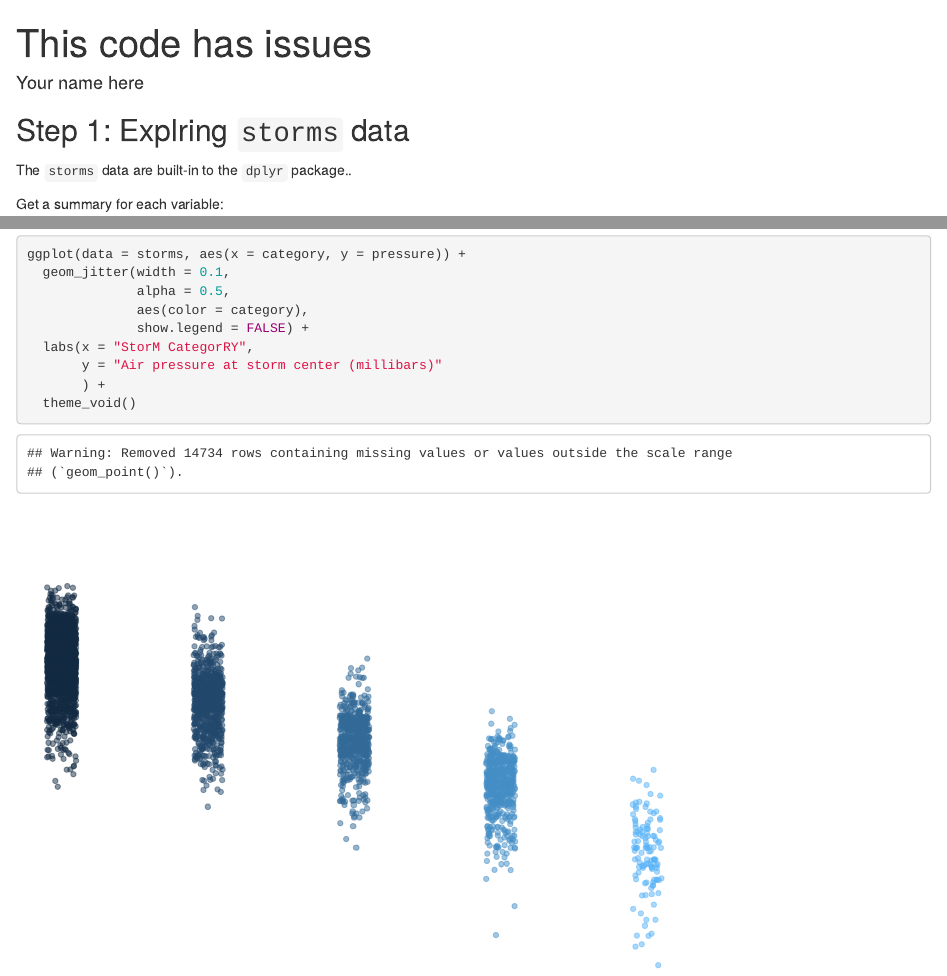
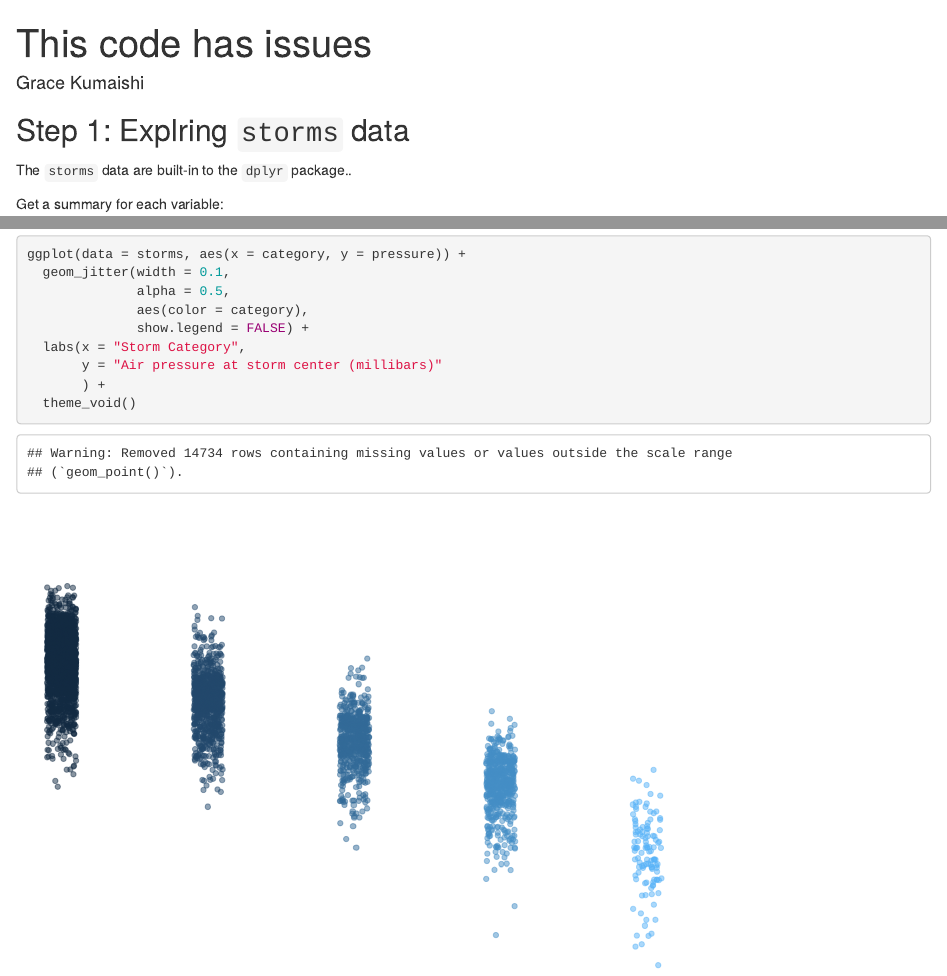
Before and after one commit to gkumaishi/issues-lab, an R Markdown document (got_issues.Rmd): the page in a window 1100 px wide, from its top, and a second part further down, joined at a grey line. Rendered offline with R 4.5, knitr and Pandoc, with nearby package versions; code that draws random numbers runs with fixed seeds of ours; some code elsewhere in the file could not run offline.

Commit message:
Fixed axis labels closed #3

```diff
--- a/got_issues.Rmd
+++ b/got_issues.Rmd
@@ -1,6 +1,6 @@
 ---
 title: "This code has issues"
-author: "Your name here"
+author: "Grace Kumaishi"
 output: html_document
 ---
 
@@ -31,7 +31,7 @@ ggplot(data = storms, aes(x = category, y = pressure)) +
               alpha = 0.5,
               aes(color = category),
               show.legend = FALSE) +
-  labs(x = "StorM CategorRY",
+  labs(x = "Storm Category",
        y = "Air pressure at storm center (millibars)"
        ) +
   theme_void()
```
